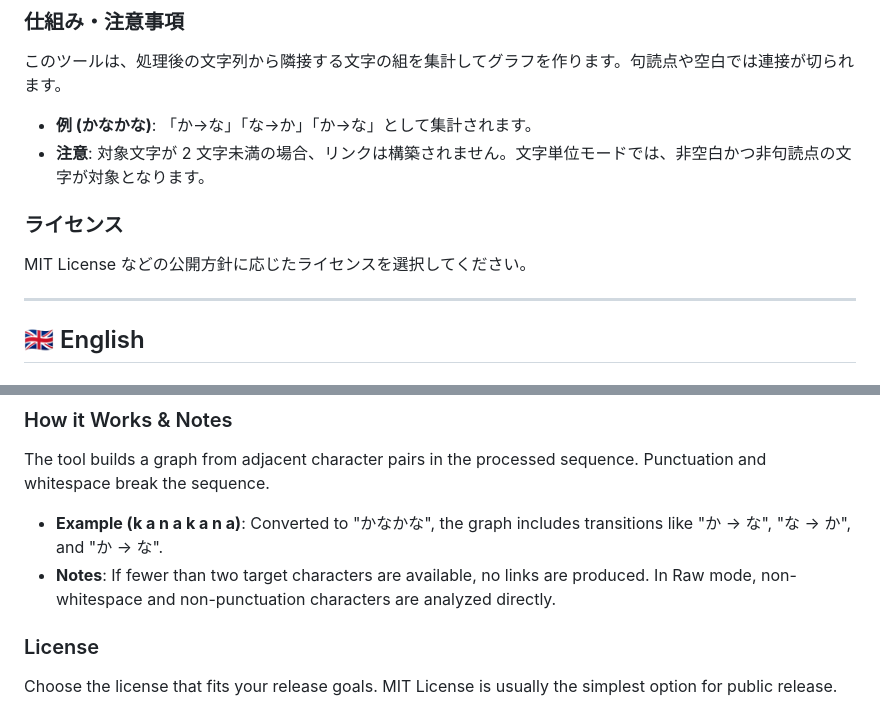
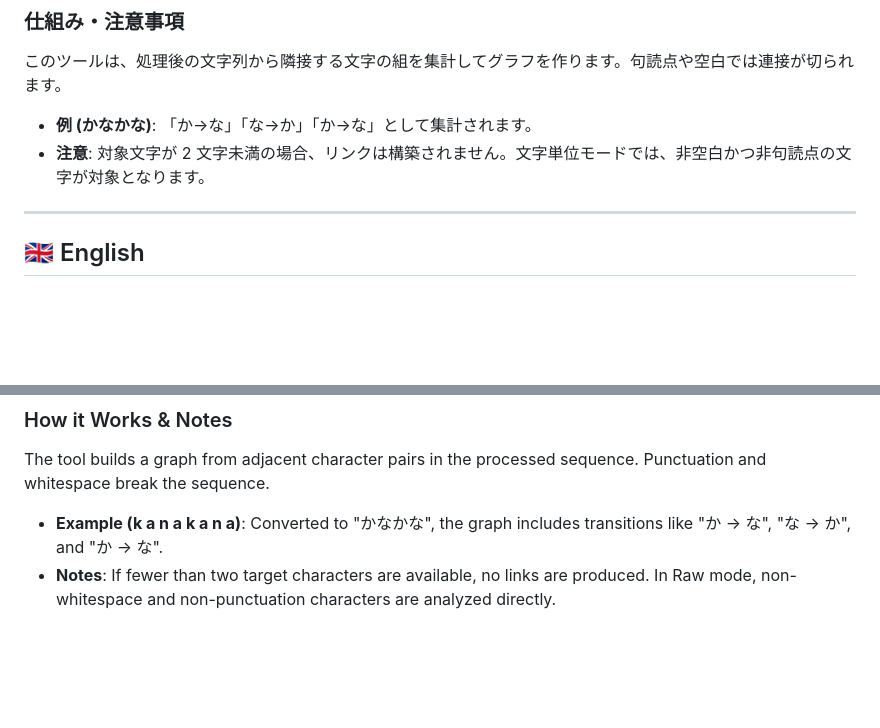
Before and after one commit to koyasi777/character-transition-visualizer, a Markdown page: README.md, 2 parts joined by grey strips. GitHub-like rendering; blank space fills up the shorter version.

```diff
--- a/README.md
+++ b/README.md
@@ -56,9 +56,6 @@ Character Transition Visualizer は、テキスト中の文字どうしの連接
 * **例 (かなかな)**: 「か→な」「な→か」「か→な」として集計されます。
 * **注意**: 対象文字が 2 文字未満の場合、リンクは構築されません。文字単位モードでは、非空白かつ非句読点の文字が対象となります。
 
-### ライセンス
-MIT License などの公開方針に応じたライセンスを選択してください。
-
 ---
 
 ## 🇬🇧 English
@@ -114,6 +111,3 @@ Character Transition Visualizer is a browser-based single-file HTML application
 The tool builds a graph from adjacent character pairs in the processed sequence. Punctuation and whitespace break the sequence.
 * **Example (k a n a k a n a)**: Converted to "かなかな", the graph includes transitions like "か -> な", "な -> か", and "か -> な".
 * **Notes**: If fewer than two target characters are available, no links are produced. In Raw mode, non-whitespace and non-punctuation characters are analyzed directly.
-
-### License
-Choose the license that fits your release goals. MIT License is usually the simplest option for public release.
```
